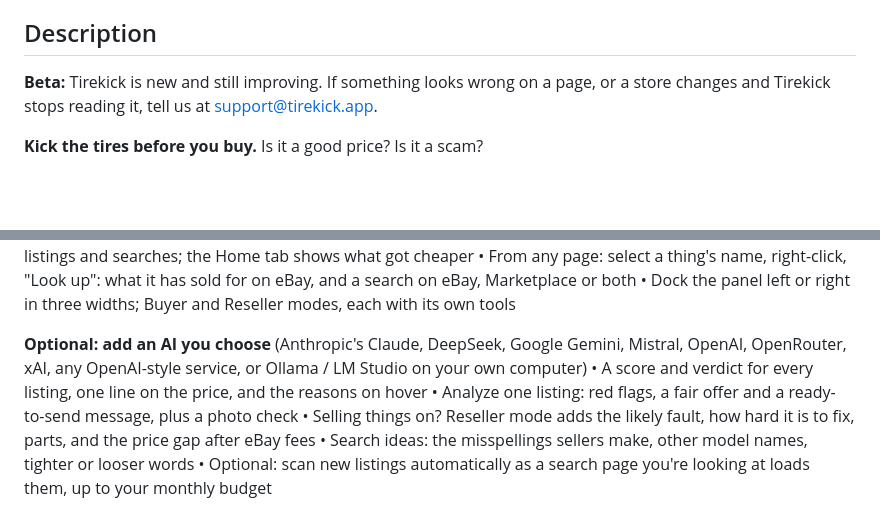
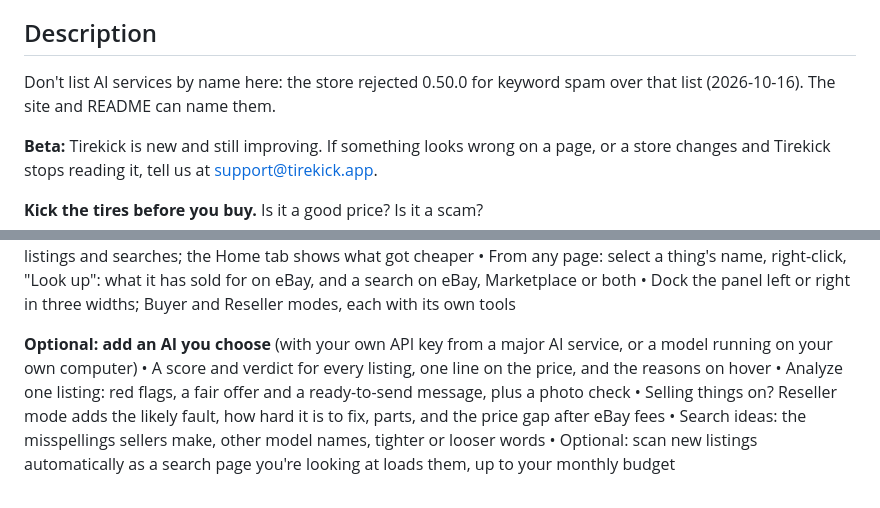
Before and after one commit to dabloonery/tirekick, a Markdown page: store/LISTING.md, 2 parts joined by grey strips. GitHub-like rendering; blank space fills up the shorter version.

Commit message:
Store description: drop the list of AI service names (rejected as keyword spam)
Co-Authored-By: Claude Opus 5.5 (1M context) <noreply@anthropic.com>
Claude-Session: https://claude.ai/code/session_01QDBCEB1MtRLgJjCYV9tL8f

```diff
--- a/store/LISTING.md
+++ b/store/LISTING.md
@@ -15,6 +15,8 @@ Everything the store's forms ask for. Fill in the two `<…>` placeholders, then
 
 ## Description
 
+Don't list AI services by name here: the store rejected 0.50.0 for keyword spam over that list (2026-10-16). The site and README can name them.
+
 **Beta:** Tirekick is new and still improving. If something looks wrong on a page, or a store changes and Tirekick stops reading it, tell us at support@tirekick.app.
 
 **Kick the tires before you buy.** Is it a good price? Is it a scam?
@@ -31,7 +33,7 @@ Tirekick has optional AI features. The checks below are free and work without th
 • From any page: select a thing's name, right-click, "Look up": what it has sold for on eBay, and a search on eBay, Marketplace or both
 • Dock the panel left or right in three widths; Buyer and Reseller modes, each with its own tools
 
-**Optional: add an AI you choose** (Anthropic's Claude, DeepSeek, Google Gemini, Mistral, OpenAI, OpenRouter, xAI, any OpenAI-style service, or Ollama / LM Studio on your own computer)
+**Optional: add an AI you choose** (with your own API key from a major AI service, or a model running on your own computer)
 • A score and verdict for every listing, one line on the price, and the reasons on hover
 • Analyze one listing: red flags, a fair offer and a ready-to-send message, plus a photo check
 • Selling things on? Reseller mode adds the likely fault, how hard it is to fix, parts, and the price gap after eBay fees
```
